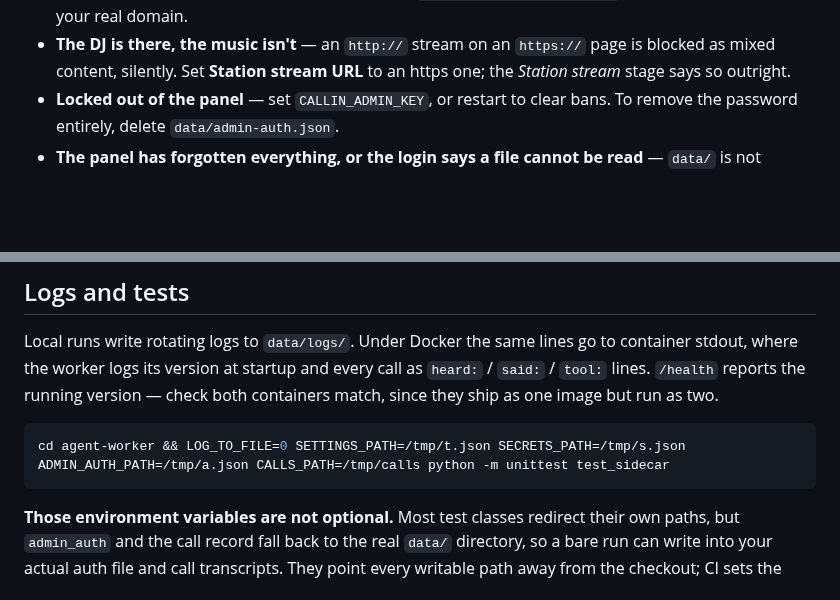
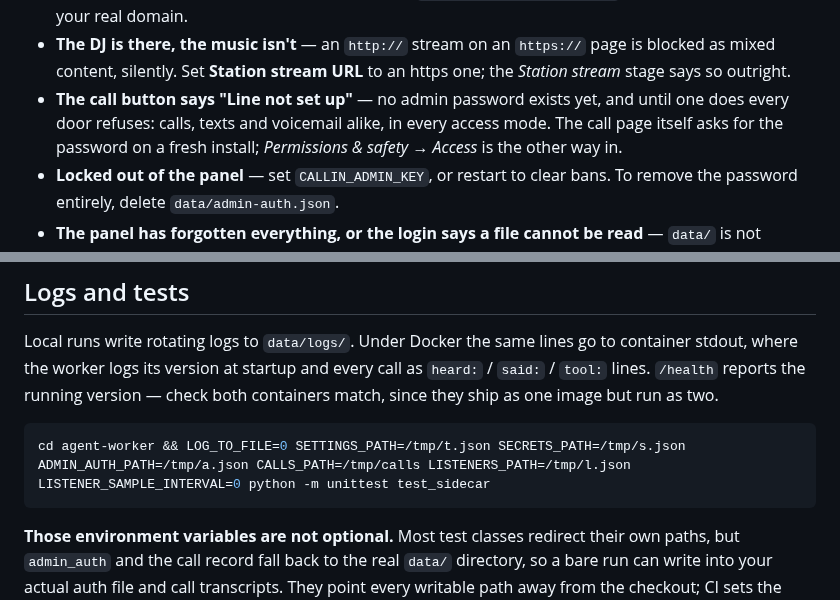
Before and after one commit to mrain1p/Talk-Wave, a Markdown page: docs/troubleshooting.md, 2 parts joined by grey strips. Rendered like a GitHub page; blank space fills up the shorter version.

````diff
--- a/docs/troubleshooting.md
+++ b/docs/troubleshooting.md
@@ -47,6 +47,10 @@ names the fix. The classics:
 - **The DJ is there, the music isn't** — an `http://` stream on an `https://`
   page is blocked as mixed content, silently. Set **Station stream URL** to an
   https one; the *Station stream* stage says so outright.
+- **The call button says "Line not set up"** — no admin password exists yet,
+  and until one does every door refuses: calls, texts and voicemail alike, in
+  every access mode. The call page itself asks for the password on a fresh
+  install; *Permissions & safety → Access* is the other way in.
 - **Locked out of the panel** — set `CALLIN_ADMIN_KEY`, or restart to clear
   bans. To remove the password entirely, delete `data/admin-auth.json`.
 - **The panel has forgotten everything, or the login says a file cannot be
@@ -104,7 +108,7 @@ version — check both containers match, since they ship as one image but run as
 two.
 
 ```bash
-cd agent-worker && LOG_TO_FILE=0 SETTINGS_PATH=/tmp/t.json SECRETS_PATH=/tmp/s.json ADMIN_AUTH_PATH=/tmp/a.json CALLS_PATH=/tmp/calls python -m unittest test_sidecar
+cd agent-worker && LOG_TO_FILE=0 SETTINGS_PATH=/tmp/t.json SECRETS_PATH=/tmp/s.json ADMIN_AUTH_PATH=/tmp/a.json CALLS_PATH=/tmp/calls LISTENERS_PATH=/tmp/l.json LISTENER_SAMPLE_INTERVAL=0 python -m unittest test_sidecar
 ```
 
 **Those environment variables are not optional.** Most test classes redirect
````
Also changed, not shown: README.md (+2 -2 lines), docs/settings.md (+1 -1 lines).
